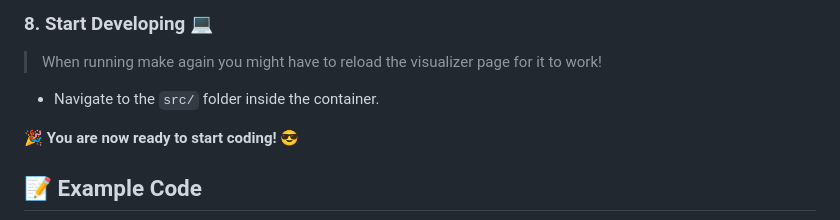
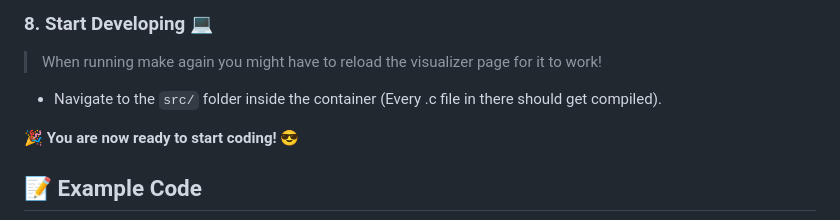
Before and after one commit to 42core-team/wiki, a Markdown page: docs/README.md, the part around the change. GitHub-like rendering.

Commit message:
added info that everything inside the src dir compiled

```diff
--- a/docs/README.md
+++ b/docs/README.md
@@ -58,7 +58,7 @@ Follow these steps to set up your development environment using GitHub, Docker,
 
 ### 8. Start Developing 💻
 > When running make again you might have to reload the visualizer page for it to work!
-- Navigate to the `src/` folder inside the container.
+- Navigate to the `src/` folder inside the container (Every .c file in there should get compiled).
 
 🎉 **You are now ready to start coding!** 😎
 
```
